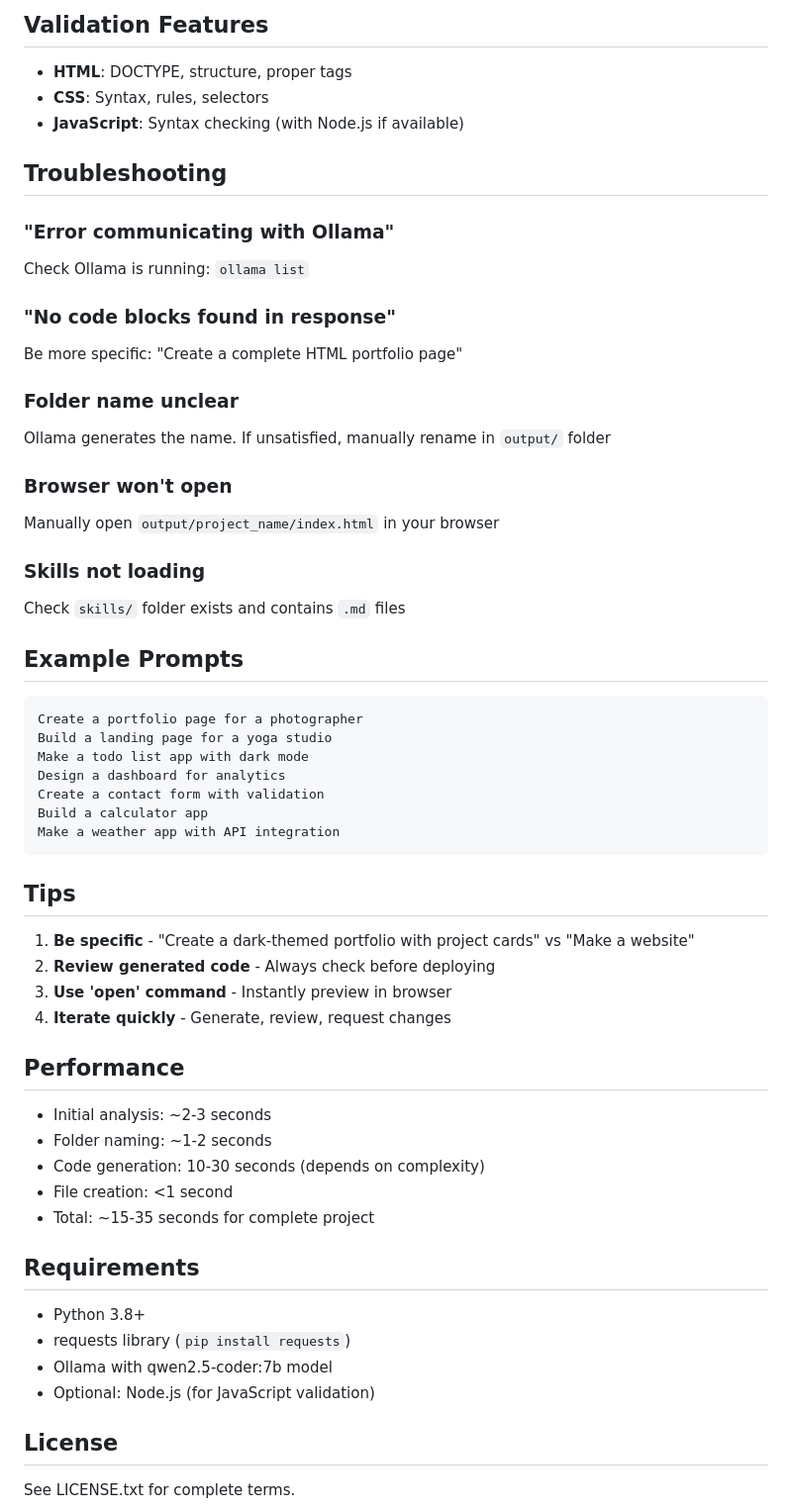
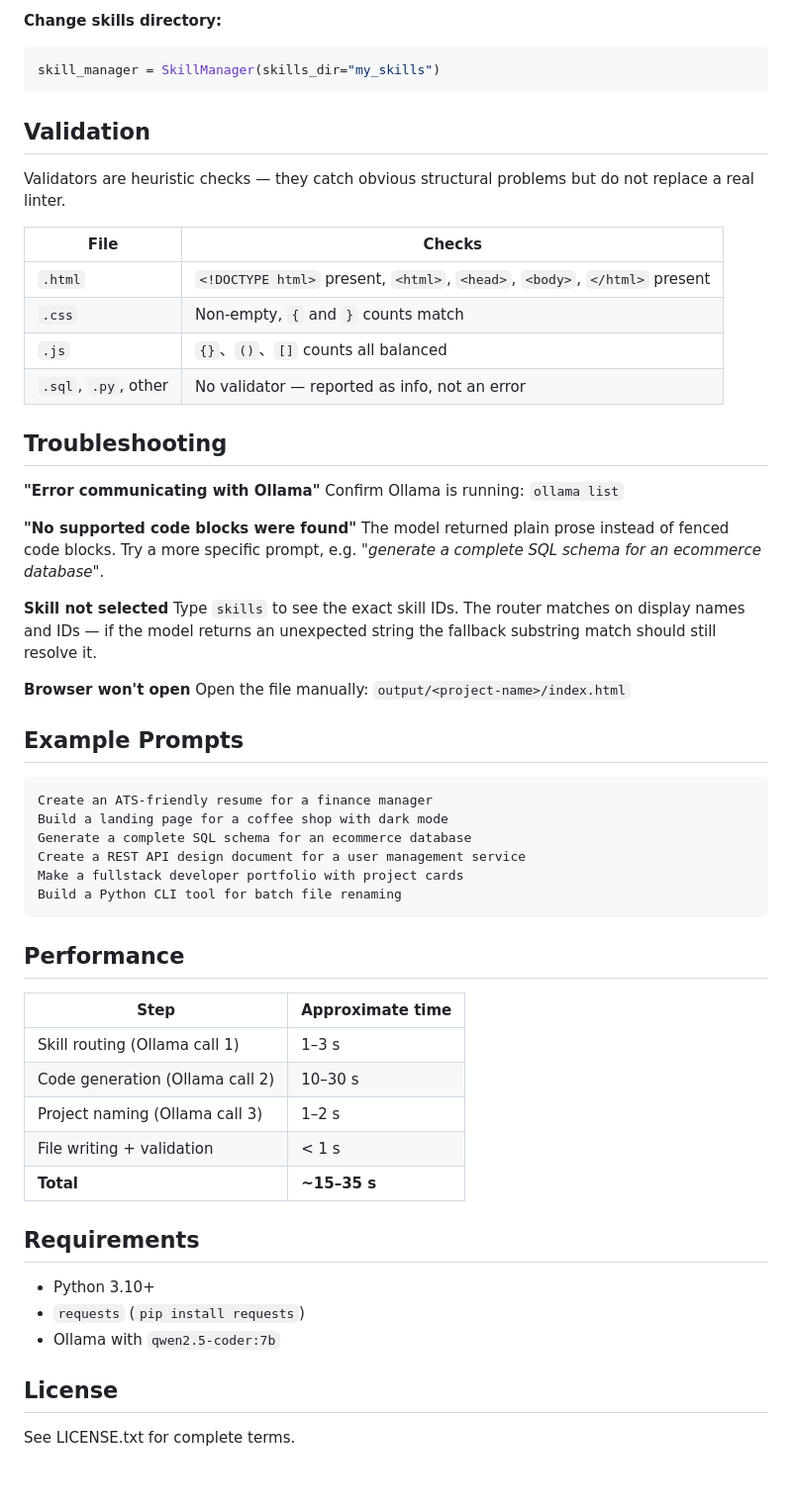
Before and after one commit to AdxStackDev/ollama-skills, a Markdown page: README.md, the part around the change printed below. Shown: that part at 99% size. GitHub-like rendering; blank space fills up the shorter version.

````diff
--- a/README.md
+++ b/README.md
@@ -190,61 +193,61 @@ client = ExecutorOllamaClient(base_url="http://your-server:11434")
 ```
 
-## Validation Features
+**Change skills directory:**
+```python
+skill_manager = SkillManager(skills_dir="my_skills")
+```
 
-- **HTML**: DOCTYPE, structure, proper tags
-- **CSS**: Syntax, rules, selectors
-- **JavaScript**: Syntax checking (with Node.js if available)
+## Validation
+
+Validators are heuristic checks — they catch obvious structural problems but do not replace a real linter.
+
+| File | Checks |
+|---|---|
+| `.html` | `<!DOCTYPE html>` present, `<html>`, `<head>`, `<body>`, `</html>` present |
+| `.css` | Non-empty, `{` and `}` counts match |
+| `.js` | `{}`、`()`、`[]` counts all balanced |
+| `.sql`, `.py`, other | No validator — reported as info, not an error |
 
 ## Troubleshooting
 
-### "Error communicating with Ollama"
-Check Ollama is running: `ollama list`
+**"Error communicating with Ollama"**
+Confirm Ollama is running: `ollama list`
 
-### "No code blocks found in response"
-Be more specific: "Create a complete HTML portfolio page"
+**"No supported code blocks were found"**
+The model returned plain prose instead of fenced code blocks. Try a more specific prompt, e.g. *"generate a complete SQL schema for an ecommerce database"*.
 
-### Folder name unclear
-Ollama generates the name. If unsatisfied, manually rename in `output/` folder
+**Skill not selected**
+Type `skills` to see the exact skill IDs. The router matches on display names and IDs — if the model returns an unexpected string the fallback substring match should still resolve it.
 
-### Browser won't open
-Manually open `output/project_name/index.html` in your browser
-
-### Skills not loading
-Check `skills/` folder exists and contains `.md` files
+**Browser won't open**
+Open the file manually: `output/<project-name>/index.html`
 
 ## Example Prompts
 
 ```
-Create a portfolio page for a photographer
-Build a landing page for a yoga studio
-Make a todo list app with dark mode
-Design a dashboard for analytics
-Create a contact form with validation
-Build a calculator app
-Make a weather app with API integration
+Create an ATS-friendly resume for a finance manager
+Build a landing page for a coffee shop with dark mode
+Generate a complete SQL schema for an ecommerce database
+Create a REST API design document for a user management service
+Make a fullstack developer portfolio with project cards
+Build a Python CLI tool for batch file renaming
 ```
-
-## Tips
-
-1. **Be specific** - "Create a dark-themed portfolio with project cards" vs "Make a website"
-2. **Review generated code** - Always check before deploying
-3. **Use 'open' command** - Instantly preview in browser
-4. **Iterate quickly** - Generate, review, request changes
 
 ## Performance
 
-- Initial analysis: ~2-3 seconds
-- Folder naming: ~1-2 seconds
-- Code generation: 10-30 seconds (depends on complexity)
-- File creation: <1 second
-- Total: ~15-35 seconds for complete project
+| Step | Approximate time |
+|---|---|
+| Skill routing (Ollama call 1) | 1–3 s |
+| Code generation (Ollama call 2) | 10–30 s |
+| Project naming (Ollama call 3) | 1–2 s |
+| File writing + validation | < 1 s |
+| **Total** | **~15–35 s** |
 
 ## Requirements
 
-- Python 3.8+
-- requests library (`pip install requests`)
-- Ollama with qwen2.5-coder:7b model
-- Optional: Node.js (for JavaScript validation)
+- Python 3.10+
+- `requests` (`pip install requests`)
+- Ollama with `qwen2.5-coder:7b`
 
 ## License
 
````
Also changed, not shown: other parts of README.md (+125 -122 lines), cli.png (added).
